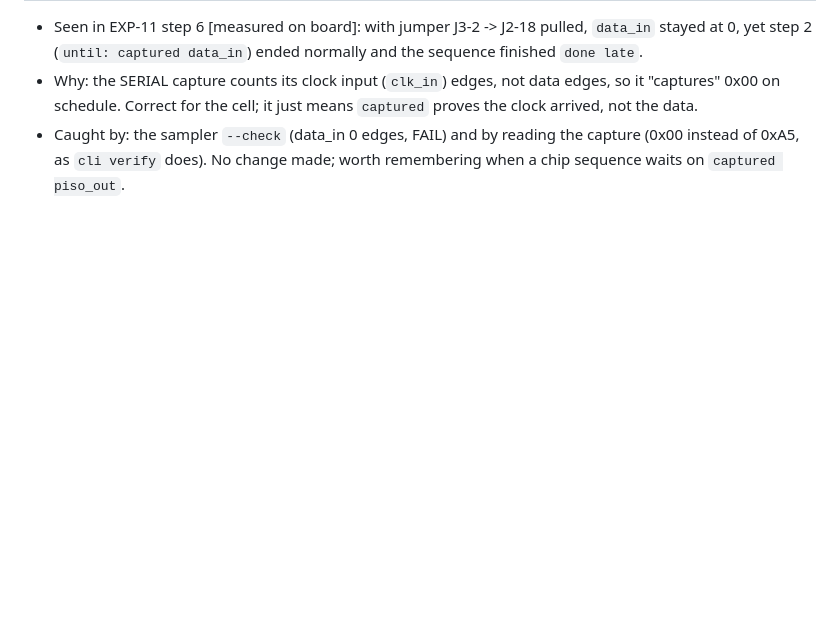
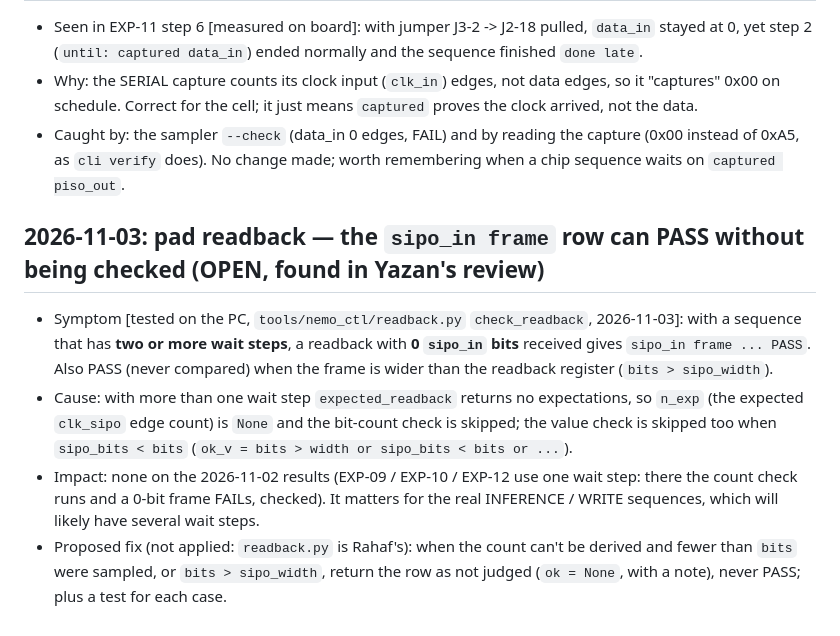
Before and after one commit to yazanrabea/FPGA-controller, a Markdown page: docs/issues.md, the part around the change. GitHub-like rendering; blank space fills up the shorter version.

```diff
--- a/docs/issues.md
+++ b/docs/issues.md
@@ -261,3 +261,18 @@ Format: symptom, suspected cause, fix, confirmation.
 - Seen in EXP-11 step 6 [measured on board]: with jumper J3-2 -> J2-18 pulled, `data_in` stayed at 0, yet step 2 (`until: captured data_in`) ended normally and the sequence finished `done late`.
 - Why: the SERIAL capture counts its clock input (`clk_in`) edges, not data edges, so it "captures" 0x00 on schedule. Correct for the cell; it just means `captured` proves the clock arrived, not the data.
 - Caught by: the sampler `--check` (data_in 0 edges, FAIL) and by reading the capture (0x00 instead of 0xA5, as `cli verify` does). No change made; worth remembering when a chip sequence waits on `captured piso_out`.
+
+## 2026-11-03: pad readback — the `sipo_in frame` row can PASS without being checked (OPEN, found in Yazan's review)
+- Symptom [tested on the PC, `tools/nemo_ctl/readback.py` `check_readback`, 2026-11-03]: with a
+  sequence that has **two or more wait steps**, a readback with **0 `sipo_in` bits** received
+  gives `sipo_in frame ... PASS`. Also PASS (never compared) when the frame is wider than the
+  readback register (`bits > sipo_width`).
+- Cause: with more than one wait step `expected_readback` returns no expectations, so `n_exp`
+  (the expected `clk_sipo` edge count) is `None` and the bit-count check is skipped; the value
+  check is skipped too when `sipo_bits < bits` (`ok_v = bits > width or sipo_bits < bits or ...`).
+- Impact: none on the 2026-11-02 results (EXP-09 / EXP-10 / EXP-12 use one wait step: there the
+  count check runs and a 0-bit frame FAILs, checked). It matters for the real INFERENCE / WRITE
+  sequences, which will likely have several wait steps.
+- Proposed fix (not applied: `readback.py` is Rahaf's): when the count can't be derived and
+  fewer than `bits` were sampled, or `bits > sipo_width`, return the row as not judged
+  (`ok = None`, with a note), never PASS; plus a test for each case.
```
Also changed, not shown: docs/WORKLOG.md (+26 -0 lines).
